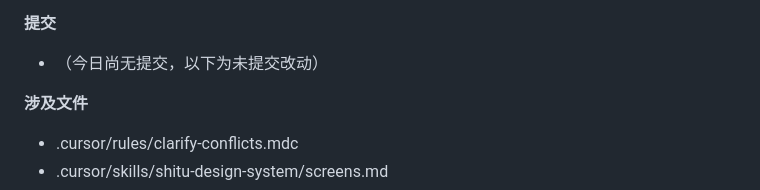
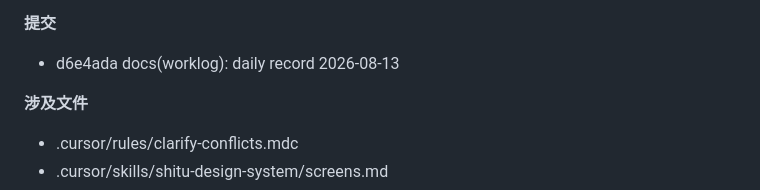
Before and after one commit to jason-jianghv/recognizeGraph, a Markdown page: docs/工作记录.md, the part around one of its changes. GitHub-like rendering.

Commit message:
docs(worklog): daily record 2026-08-13

```diff
--- a/docs/工作记录.md
+++ b/docs/工作记录.md
@@ -140,7 +140,7 @@ tail -50 ~/Library/Logs/shitu-daily-sync.log
 
 **提交**
 
-- （今日尚无提交，以下为未提交改动）
+- d6e4ada docs(worklog): daily record 2026-08-13
 
 **涉及文件**
 
```
Also changed, not shown: other parts of docs/工作记录.md (+1 -1 lines).
